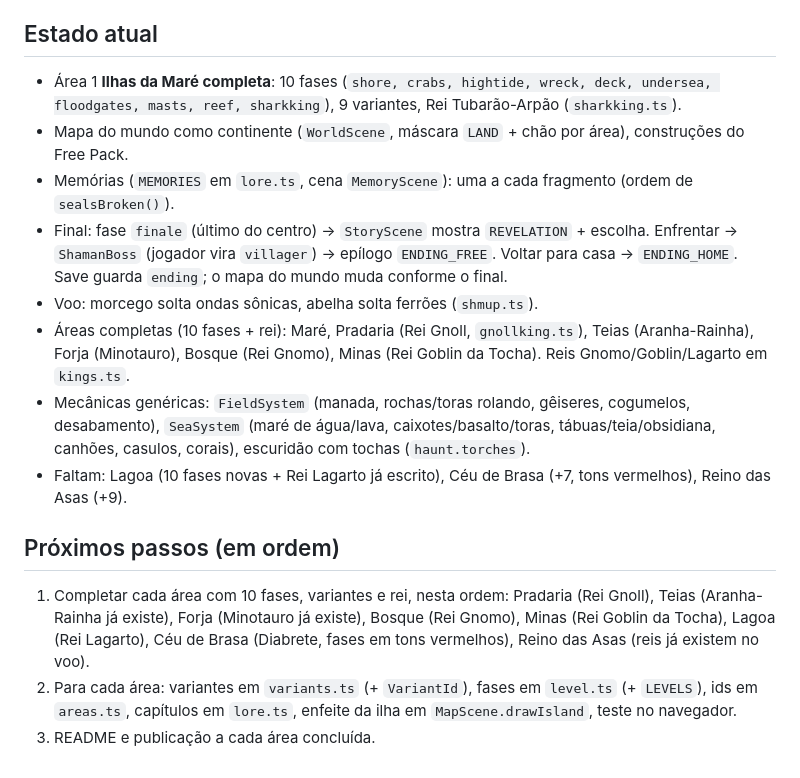
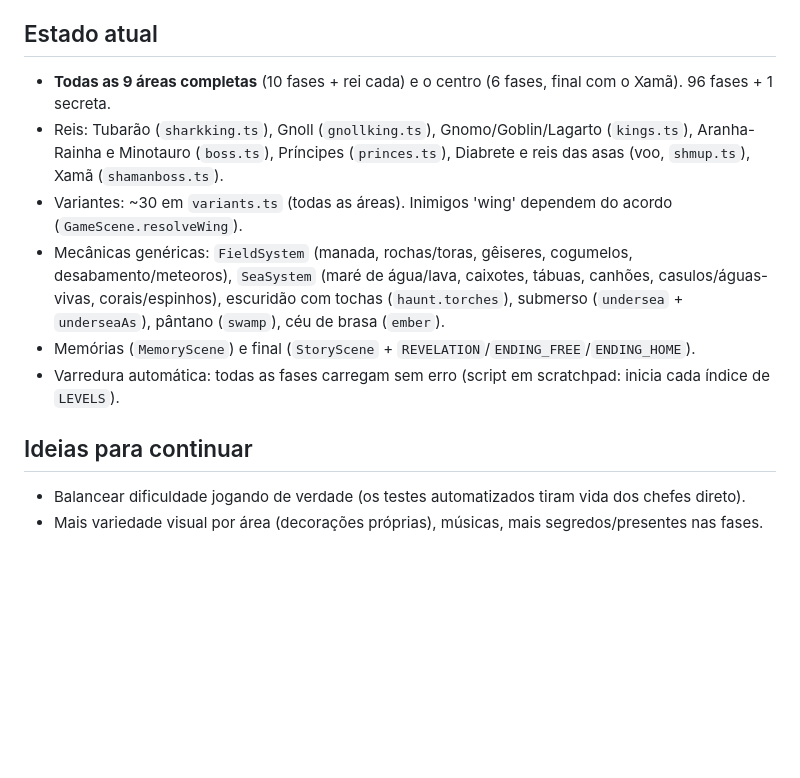
Before and after one commit to caiosilvaazeredo/cronicas-de-aethelgard, a Markdown page: skullshift/HANDOFF.md, the part around the change. Rendered like a GitHub page; blank space fills up the shorter version.

```diff
--- a/skullshift/HANDOFF.md
+++ b/skullshift/HANDOFF.md
@@ -67,27 +67,17 @@ originais (extraídas com PIL do PNG).
 
 ## Estado atual
 
-- Área 1 **Ilhas da Maré completa**: 10 fases (`shore, crabs, hightide, wreck, deck, undersea,
-  floodgates, masts, reef, sharkking`), 9 variantes, Rei Tubarão-Arpão (`sharkking.ts`).
-- Mapa do mundo como continente (`WorldScene`, máscara `LAND` + chão por área), construções do Free Pack.
-- Memórias (`MEMORIES` em `lore.ts`, cena `MemoryScene`): uma a cada fragmento (ordem de `sealsBroken()`).
-- Final: fase `finale` (último do centro) → `StoryScene` mostra `REVELATION` + escolha.
-  Enfrentar → `ShamanBoss` (jogador vira `villager`) → epílogo `ENDING_FREE`. Voltar para casa →
-  `ENDING_HOME`. Save guarda `ending`; o mapa do mundo muda conforme o final.
-- Voo: morcego solta ondas sônicas, abelha solta ferrões (`shmup.ts`).
-- Áreas completas (10 fases + rei): Maré, Pradaria (Rei Gnoll, `gnollking.ts`), Teias (Aranha-Rainha),
-  Forja (Minotauro), Bosque (Rei Gnomo), Minas (Rei Goblin da Tocha). Reis Gnomo/Goblin/Lagarto em `kings.ts`.
-- Mecânicas genéricas: `FieldSystem` (manada, rochas/toras rolando, gêiseres, cogumelos, desabamento),
-  `SeaSystem` (maré de água/lava, caixotes/basalto/toras, tábuas/teia/obsidiana, canhões, casulos, corais),
-  escuridão com tochas (`haunt.torches`).
-- Faltam: Lagoa (10 fases novas + Rei Lagarto já escrito), Céu de Brasa (+7, tons vermelhos), Reino das Asas (+9).
+- **Todas as 9 áreas completas** (10 fases + rei cada) e o centro (6 fases, final com o Xamã). 96 fases + 1 secreta.
+- Reis: Tubarão (`sharkking.ts`), Gnoll (`gnollking.ts`), Gnomo/Goblin/Lagarto (`kings.ts`), Aranha-Rainha e
+  Minotauro (`boss.ts`), Príncipes (`princes.ts`), Diabrete e reis das asas (voo, `shmup.ts`), Xamã (`shamanboss.ts`).
+- Variantes: ~30 em `variants.ts` (todas as áreas). Inimigos 'wing' dependem do acordo (`GameScene.resolveWing`).
+- Mecânicas genéricas: `FieldSystem` (manada, rochas/toras, gêiseres, cogumelos, desabamento/meteoros),
+  `SeaSystem` (maré de água/lava, caixotes, tábuas, canhões, casulos/águas-vivas, corais/espinhos),
+  escuridão com tochas (`haunt.torches`), submerso (`undersea` + `underseaAs`), pântano (`swamp`), céu de brasa (`ember`).
+- Memórias (`MemoryScene`) e final (`StoryScene` + `REVELATION`/`ENDING_FREE`/`ENDING_HOME`).
+- Varredura automática: todas as fases carregam sem erro (script em scratchpad: inicia cada índice de `LEVELS`).
 
-## Próximos passos (em ordem)
+## Ideias para continuar
 
-1. Completar cada área com 10 fases, variantes e rei, nesta ordem: Pradaria (Rei Gnoll),
-   Teias (Aranha-Rainha já existe), Forja (Minotauro já existe), Bosque (Rei Gnomo),
-   Minas (Rei Goblin da Tocha), Lagoa (Rei Lagarto), Céu de Brasa (Diabrete, fases em tons
-   vermelhos), Reino das Asas (reis já existem no voo).
-2. Para cada área: variantes em `variants.ts` (+ `VariantId`), fases em `level.ts` (+ `LEVELS`),
-   ids em `areas.ts`, capítulos em `lore.ts`, enfeite da ilha em `MapScene.drawIsland`, teste no navegador.
-3. README e publicação a cada área concluída.
+- Balancear dificuldade jogando de verdade (os testes automatizados tiram vida dos chefes direto).
+- Mais variedade visual por área (decorações próprias), músicas, mais segredos/presentes nas fases.
```
Also changed, not shown: skullshift/README.md (+25 -17 lines).
